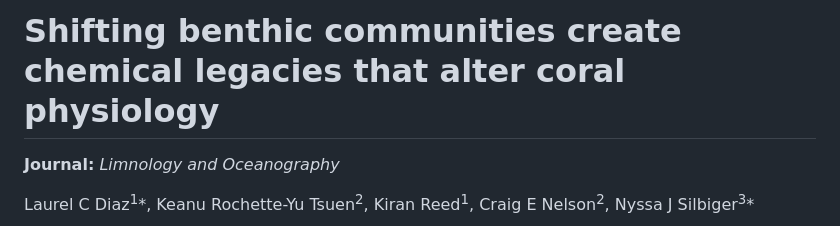
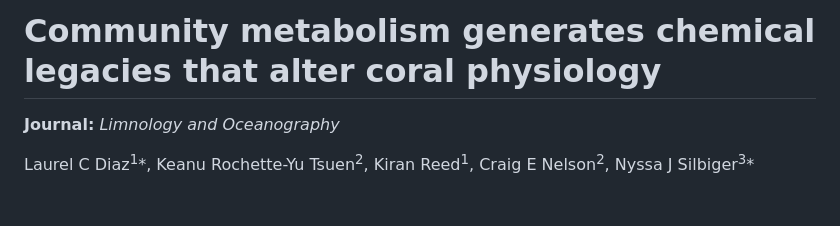
Before and after one commit to LDiaz12/shifting_communities_chemical_legacies_indirect_effects, a Markdown page: README.md, the part around the change. Rendered like a GitHub page; blank space fills up the shorter version.

```diff
--- a/README.md
+++ b/README.md
@@ -1,4 +1,4 @@
-# Shifting benthic communities create chemical legacies that alter coral physiology
+# Community metabolism generates chemical legacies that alter coral physiology
 
 **Journal:** *Limnology and Oceanography*
 
```
